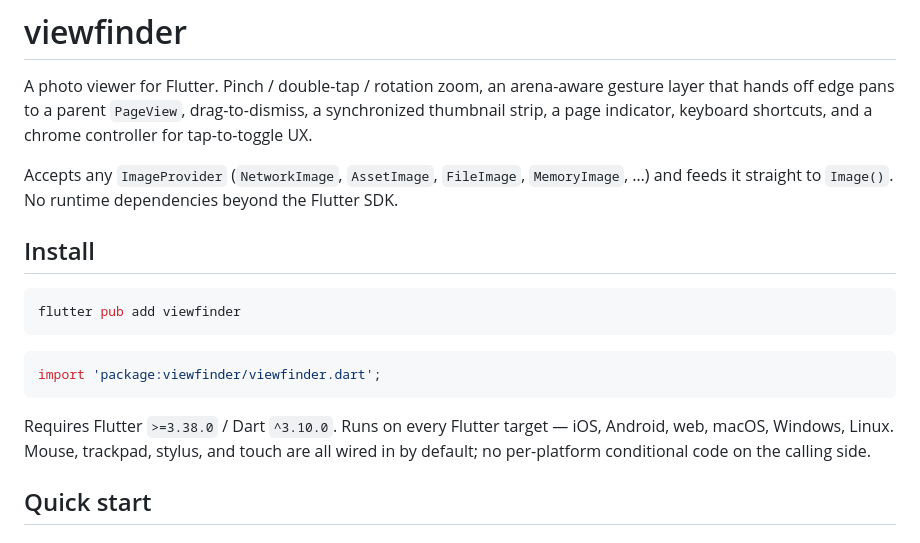
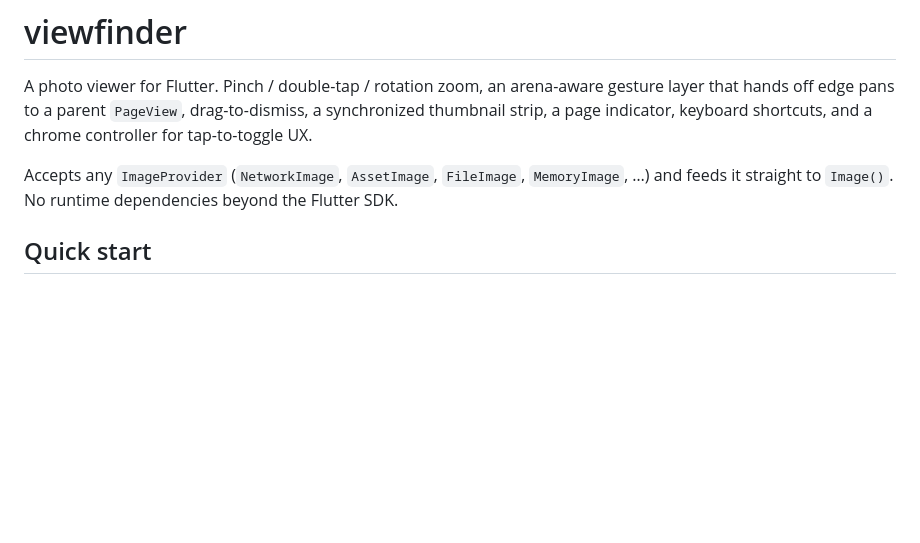
Before and after one commit to koji-1009/viewfinder, a Markdown page: README.md, the part around the change. Rendered like a GitHub page; blank space fills up the shorter version.

Commit message:
Drop README Install section
pub.dev surfaces install commands and SDK constraints from pubspec.yaml
on its own; duplicating them in README is noise.

Co-Authored-By: Claude Opus 4.7 (1M context) <noreply@anthropic.com>

````diff
--- a/README.md
+++ b/README.md
@@ -3,18 +3,6 @@
 A photo viewer for Flutter. Pinch / double-tap / rotation zoom, an arena-aware gesture layer that hands off edge pans to a parent `PageView`, drag-to-dismiss, a synchronized thumbnail strip, a page indicator, keyboard shortcuts, and a chrome controller for tap-to-toggle UX.
 
 Accepts any `ImageProvider` (`NetworkImage`, `AssetImage`, `FileImage`, `MemoryImage`, …) and feeds it straight to `Image()`. No runtime dependencies beyond the Flutter SDK.
-
-## Install
-
-```sh
-flutter pub add viewfinder
-```
-
-```dart
-import 'package:viewfinder/viewfinder.dart';
-```
-
-Requires Flutter `>=3.38.0` / Dart `^3.10.0`. Runs on every Flutter target — iOS, Android, web, macOS, Windows, Linux. Mouse, trackpad, stylus, and touch are all wired in by default; no per-platform conditional code on the calling side.
 
 ## Quick start
 
````
